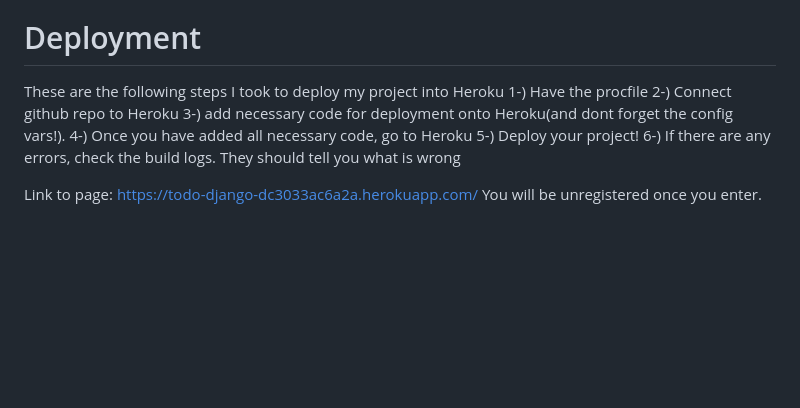
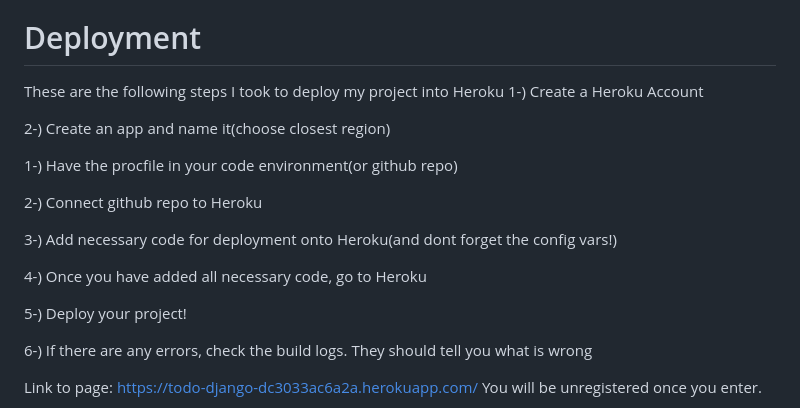
Before and after one commit to Enrique2007s/django-todo-app, a Markdown page: README.md, the part around the change. Drawn GitHub-style; blank space fills up the shorter version.

Commit message:
Revise README for clarity and detail
Updated README.md to enhance project description and deployment instructions.

```diff
--- a/README.md
+++ b/README.md
@@ -85,11 +85,20 @@ No bugs were found at the time of turning the project in.
 
 # Deployment
 These are the following steps I took to deploy my project into Heroku
-1-) Have the procfile
+1-) Create a Heroku Account
+
+2-) Create an app and name it(choose closest region)
+
+1-) Have the procfile in your code environment(or github repo)
+
 2-) Connect github repo to Heroku
-3-) add necessary code for deployment onto Heroku(and dont forget the config vars!).
+
+3-) Add necessary code for deployment onto Heroku(and dont forget the config vars!)
+
 4-) Once you have added all necessary code, go to Heroku
+
 5-) Deploy your project!
+
 6-) If there are any errors, check the build logs. They should tell you what is wrong
 
 Link to page: https://todo-django-dc3033ac6a2a.herokuapp.com/
```
